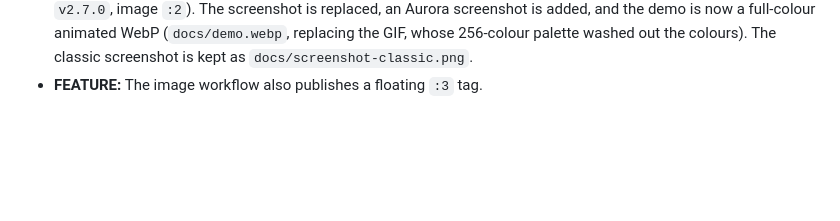
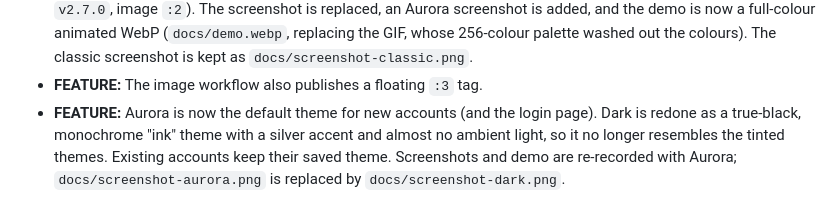
Before and after one commit to shanemc92/TimePilot, a Markdown page: CHANGELOG.md, the part around the change. Drawn GitHub-style; blank space fills up the shorter version.

```diff
--- a/CHANGELOG.md
+++ b/CHANGELOG.md
@@ -492,3 +492,4 @@ Includes everything in 2.7.0.
   256-colour palette washed out the colours). The classic screenshot is kept
   as `docs/screenshot-classic.png`.
 - **FEATURE:** The image workflow also publishes a floating `:3` tag.
+- **FEATURE:** Aurora is now the default theme for new accounts (and the login page). Dark is redone as a true-black, monochrome "ink" theme with a silver accent and almost no ambient light, so it no longer resembles the tinted themes. Existing accounts keep their saved theme. Screenshots and demo are re-recorded with Aurora; `docs/screenshot-aurora.png` is replaced by `docs/screenshot-dark.png`.
```
Also changed, not shown: README.md (+3 -3 lines), docs/screenshot-dark.png (added), 7 other files.
